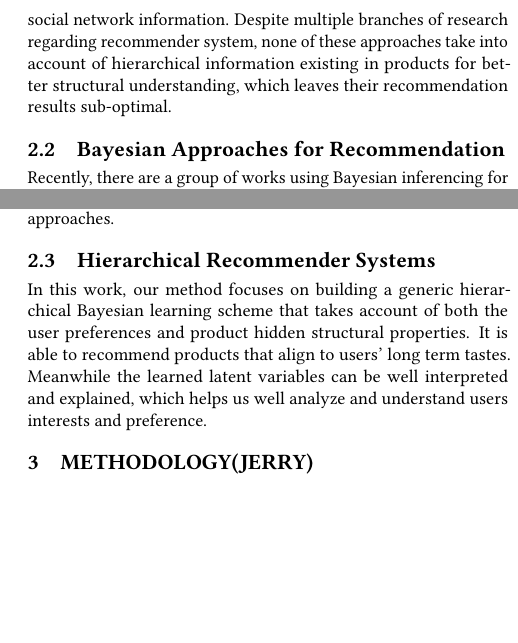
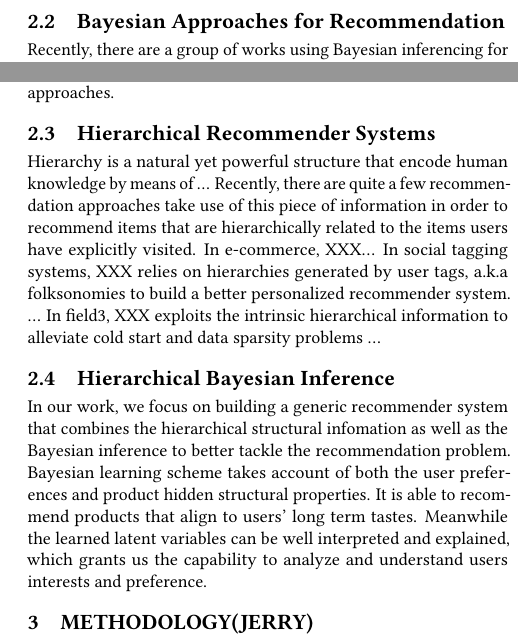
Before and after one commit to xzx111/hierarchical_bayesian, a LaTeX paper (writings/recsys2018.tex, which reads writings/related.tex): two parts of the columns of page 2 of 5, joined at a grey line, cut at the place of the change, the shorter picture padded with empty space. Compiled offline with pdfLaTeX.

Commit message:
some related work

```diff
--- a/writings/related.tex
+++ b/writings/related.tex
@@ -1,13 +1,15 @@
 \subsection{Recommender Systems}
 
-With the explosive growth of digital information over the Internet, the recommender system is considered to be one of the most effective approaches to overcome such information overload. Traditional recommendation algorithms such as item-based approaches including collaborative filtering \cite{Sarwar:2001:ICF:371920.372071,Su:2009:SCF:1592474.1722966} and matrix factorization \cite{Rendle:2010:FPM} recommend an item by learning the interaction between users and items, while content-based approaches including \cite{2011rsh..book...73L,Liu:2011,Yuan:2015} compare the auxiliary information of both user and item to recommend similar items.  Further, by looking into time variant nature of recommender systems, there are time-aware recommendation approaches \cite{Gultekin_acollaborative,Tang_review:2013} that take \emph{time} as another input dimension besides item and user, which aims at explicitly modeling user interest over time slices to combine with various classic recommender algorithms. \cite{Koren:2010} develops a collaborative filtering type of approach with predictions from static average value combining with a dynamic changing factor.  \cite{Yin:2011} propose a user-tag-specific temporal interest model to track user interest over time by maximizing the time weighted data likelihood.  For better personalization, \cite{Guy:2009} propose an item-based recommender system combining with each user's social network information. Despite multiple branches of research regarding recommender system, none of these approaches take into account of hierarchical information existing in products for better structural understanding, which leaves their recommendation results sub-optimal.
-
+With the explosive growth of digital information over the Internet, the recommender system is considered to be one of the most effective approaches to overcome such information overload. Traditional recommendation algorithms such as item-based approaches including collaborative filtering \cite{Sarwar:2001:ICF:371920.372071,Su:2009:SCF:1592474.1722966} and matrix factorization \cite{Rendle:2010:FPM} recommend users different items / entities by learning the interaction between users and items, while content-based approaches including \cite{2011rsh..book...73L,Liu:2011,Yuan:2015} compare the auxiliary information of both users and items to recommend similar items.  Further, by looking into time variant nature of recommender systems, there are time-aware recommendation approaches \cite{Gultekin_acollaborative,Tang_review:2013} that take \emph{time} as another input dimension besides items and users, which aims at explicitly modeling the user interest over time slices to combine with various classic recommender algorithms. \cite{Koren:2010} develops a collaborative filtering type of approach with predictions from static average value combining with a dynamic changing factor.  \cite{Yin:2011} proposes a user-tag-specific temporal interest model to track the user interest over time by maximizing the time weighted data likelihood.  For better personalization, \cite{Guy:2009} proposes an item-based recommender system combining with each user's social network information.
 \subsection{Bayesian Approaches for Recommendation}
 
 Recently, there are a group of works using Bayesian inferencing for recommendations. \cite{rendle2009bpr} combines the Bayesian inference and matrix factorization together and by learning users implicit feedbacks (click \& purchase) to directly optimize the ranking results in the sense of AUC metrics. \cite{Ben-Elazar:2017} and \cite{zhang2007efficient} takes user preference consistency into account and develops a variational Bayesian personalized ranking model for better music recommendation.  However, none of those approaches take the product rich structure into account while learning the Bayesian models.  Given the fact that hierarchical structures widely exist in several use cases including e-commerce (Fig.\ref{XX} shows a typical e-commerce structure), social-network recommendation, music recommendation, etc. ignoring such rich structural infomation typically results in the Bayesian inference suboptimal approaches.
 
 \subsection{Hierarchical Recommender Systems}
+Hierarchy is a natural yet powerful structure that encode human knowledge by means of ... Recently, there are quite a few recommendation approaches take use of this piece of information in order to recommend items that are hierarchically related to the items users have explicitly visited.  In e-commerce, XXX...   In social tagging systems, XXX relies on hierarchies generated by user tags, a.k.a folksonomies to build a better personalized recommender system. ...  In field3, XXX exploits the intrinsic hierarchical information to alleviate cold start and data sparsity problems ...
 
-In this work, our method focuses on building a generic hierarchical Bayesian learning scheme that takes account of both the user preferences and product hidden structural properties. It is able to recommend products that align to users' long term tastes. Meanwhile the learned latent variables can be well interpreted and explained, which helps us well analyze and understand users interests and preference.
+\subsection{Hierarchical Bayesian Inference}
+In our work, we focus on building a generic recommender system that combines the hierarchical structural infomation as well as the Bayesian inference to better tackle the recommendation problem.  Bayesian learning scheme takes account of both the user preferences and product hidden structural properties. It is able to recommend products that align to users' long term tastes. Meanwhile the learned latent variables can be well interpreted and explained, which grants us the capability to analyze and understand users interests and preference.
 
 %we can have better understanding on users' likes and dislikes, so to target certain group of users based on their social behavior more accurate and efficient, which is another very important topic in the advertising business.
+% Despite multiple branches of research regarding recommender system, none of these approaches take into account of hierarchical information existing in products for better structural understanding, which leaves their recommendation results sub-optimal.
```
Also changed, not shown: references/A Nonparametric Hierarchical Bayesian Framework for Information Filtering.pdf (added), references/Efficient Bayesian Hierarchical User Modeling for Recommendation Systems.pdf (added), references/Learning Hierarchical Feature Influence for Recommendation by Recursive Regularization - hierarchical 4.pdf (added), references/SVDFeature- A Toolkit for Feature-based Collaborative Filtering.pdf (added), references/SimRank.pdf (added), references/a graph model for e-commerce recommender system.pdf (added), references/taxonomy_1.pdf (added), writings/recsys2018.pdf (added).
